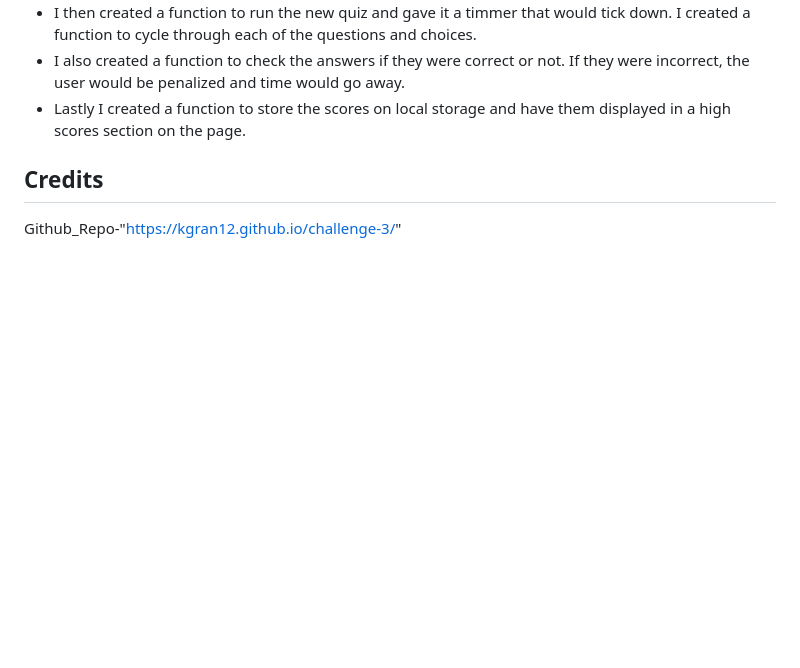
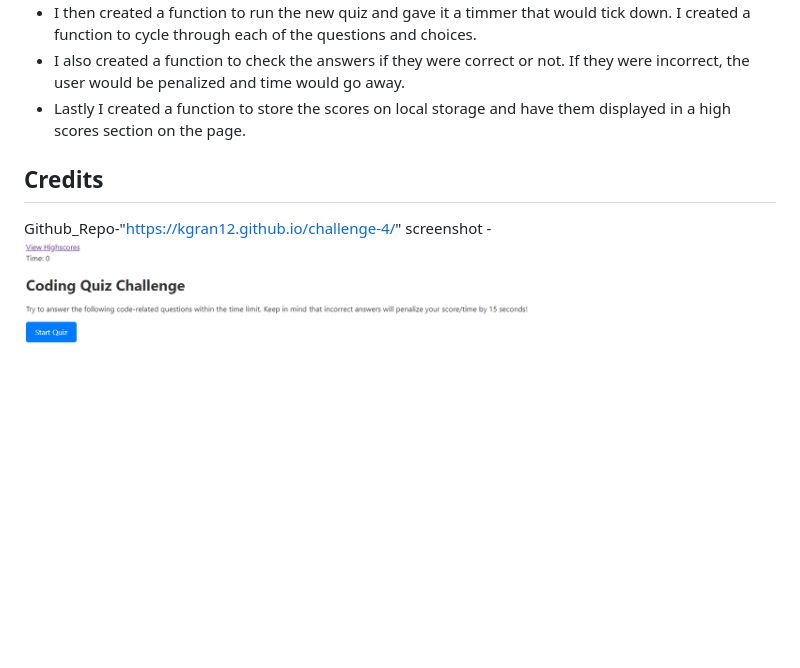
Before and after one commit to Kgran12/challenge-4, a Markdown page: README.md, the part around the change. GitHub-like rendering; pictures changed too: assets/QuizScreenShot.PNG (added); blank space fills up the shorter version.

```diff
--- a/README.md
+++ b/README.md
@@ -20,4 +20,5 @@ For this challenge created the Javascript to create a short coding quiz that sav
 
 ## Credits
 
-Github_Repo-"https://kgran12.github.io/challenge-3/"
+Github_Repo-"https://kgran12.github.io/challenge-4/"
+screenshot - ![screenshot](./assets/QuizScreenShot.PNG)
```
